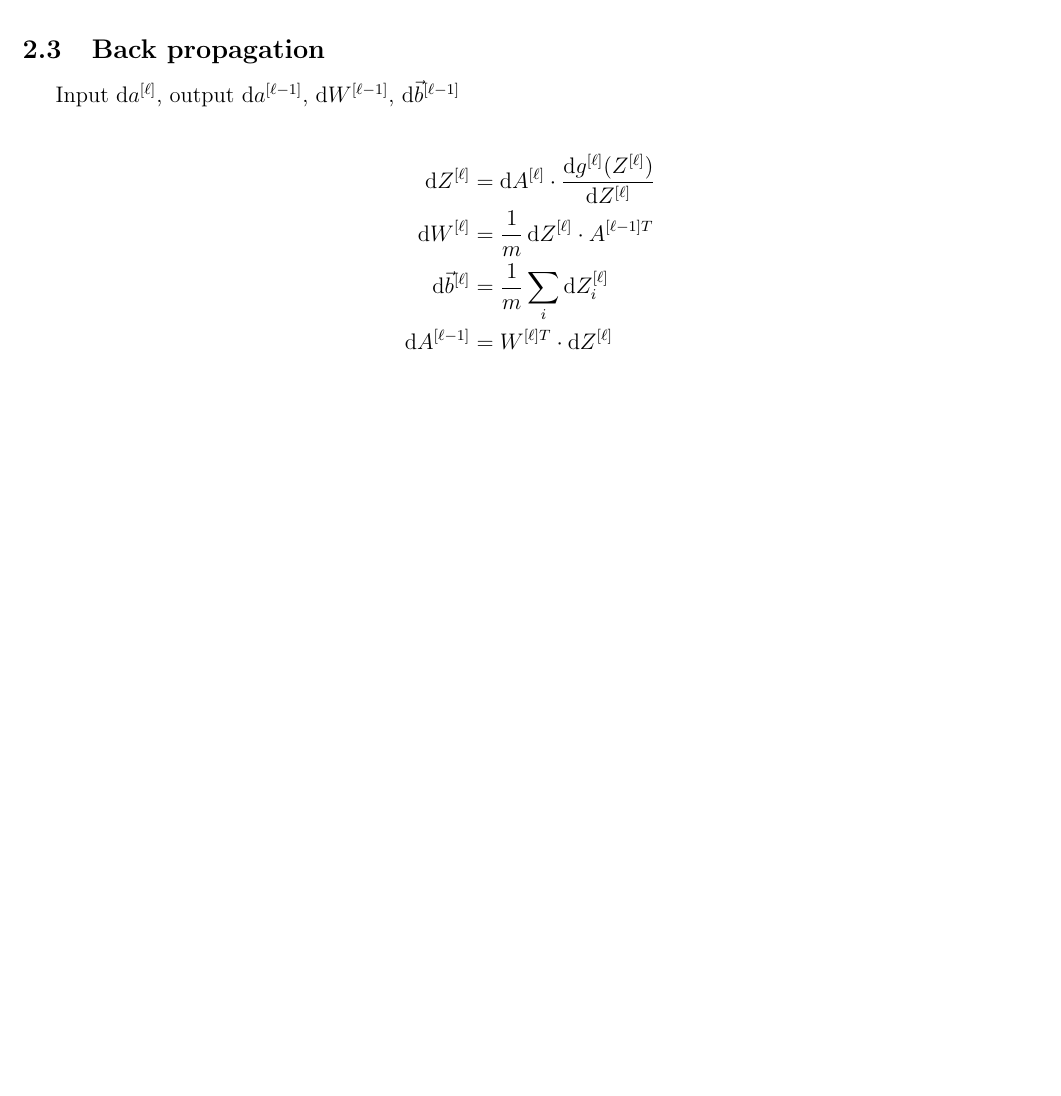
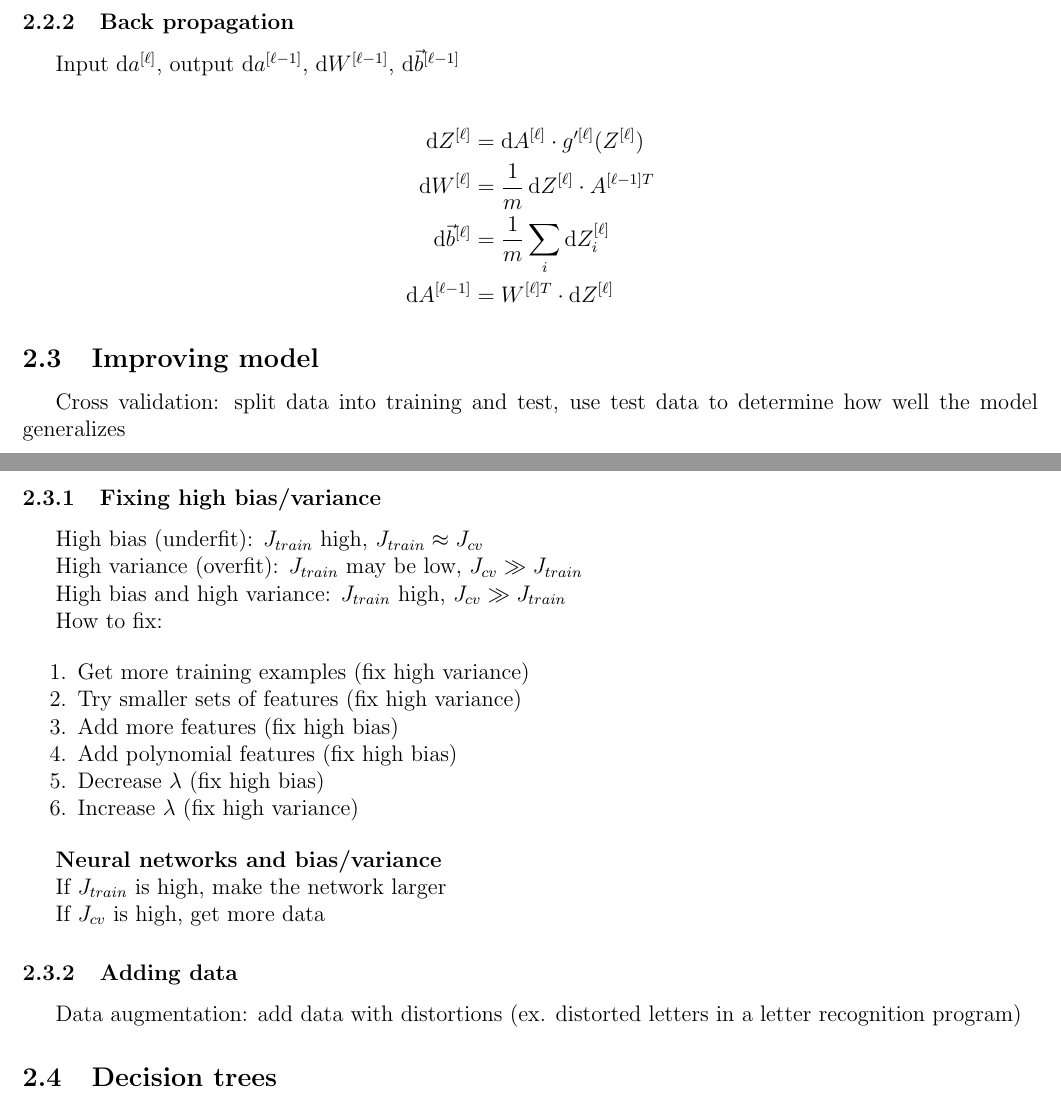
Before and after one commit to longwatermelon/ml, a LaTeX document (ref/ml.tex): part of page 6 of 6 before the commit and two parts of pages 6 and 7 of 7 after it, the two joined at a grey line, cut so that both start at the same text, the shorter picture padded with empty space. Compiled offline with pdfLaTeX.

Commit message:
begin deepnn

```diff
--- a/ref/ml.tex
+++ b/ref/ml.tex
@@ -307,15 +308,50 @@ Input $A^{[\ell-1]}$, output $A^{[\ell]}$, cache $Z^{[\ell]}$, $W^{[\ell]}$, $\v
 
 Up to $A^{[n_{\ell}]}$, in which case $\hat{y} = A^{[n_{\ell}]}_0$ assuming output layer has one unit
 
-\subsection{Back propagation}
+\subsubsection{Back propagation}
 
 Input $\dif a^{[\ell]}$, output $\dif a^{[\ell-1]}$, $\dif W^{[\ell-1]}$, $\dif \vec{b}^{[\ell-1]}$
 
 \begin{align*}
-    \dif Z^{[\ell]} &= \dif A^{[\ell]} \cdot \frac{\dif g^{[\ell]}(Z^{[\ell]})}{\dif Z^{[\ell]}}\\
+    \dif Z^{[\ell]} &= \dif A^{[\ell]} \cdot g'^{[\ell]}(Z^{[\ell]})\\
     \dif W^{[\ell]} &= \frac{1}{m} \dif Z^{[\ell]} \cdot A^{[\ell-1] T}\\
     \dif \vec{b}^{[\ell]} &= \frac{1}{m} \sum_i \dif Z^{[\ell]}_i\\
     \dif A^{[\ell-1]} &= W^{[\ell] T} \cdot \dif Z^{[\ell]}
 \end{align*}
 
+\subsection{Improving model}
+
+Cross validation: split data into training and test, use test data to determine how well the model generalizes
+
+\subsubsection{Fixing high bias/variance}
+
+High bias (underfit): $J_{train}$ high, $J_{train} \approx J_{cv}$
+
+High variance (overfit): $J_{train}$ may be low, $J_{cv} \gg J_{train}$
+
+High bias and high variance: $J_{train}$ high, $J_{cv} \gg J_{train}$
+
+How to fix:
+
+\begin{myenumerate}
+\item Get more training examples (fix high variance)
+\item Try smaller sets of features (fix high variance)
+\item Add more features (fix high bias)
+\item Add polynomial features (fix high bias)
+\item Decrease $\lambda$ (fix high bias)
+\item Increase $\lambda$ (fix high variance)
+\end{myenumerate}
+
+\textbf{Neural networks and bias/variance}
+
+If $J_{train}$ is high, make the network larger
+
+If $J_{cv}$ is high, get more data
+
+\subsubsection{Adding data}
+
+Data augmentation: add data with distortions (ex. distorted letters in a letter recognition program)
+
+\subsection{Decision trees}
+
 \end{document}
```
Also changed, not shown: ref/ml.tex (3 more changed lines), 11 other files.
